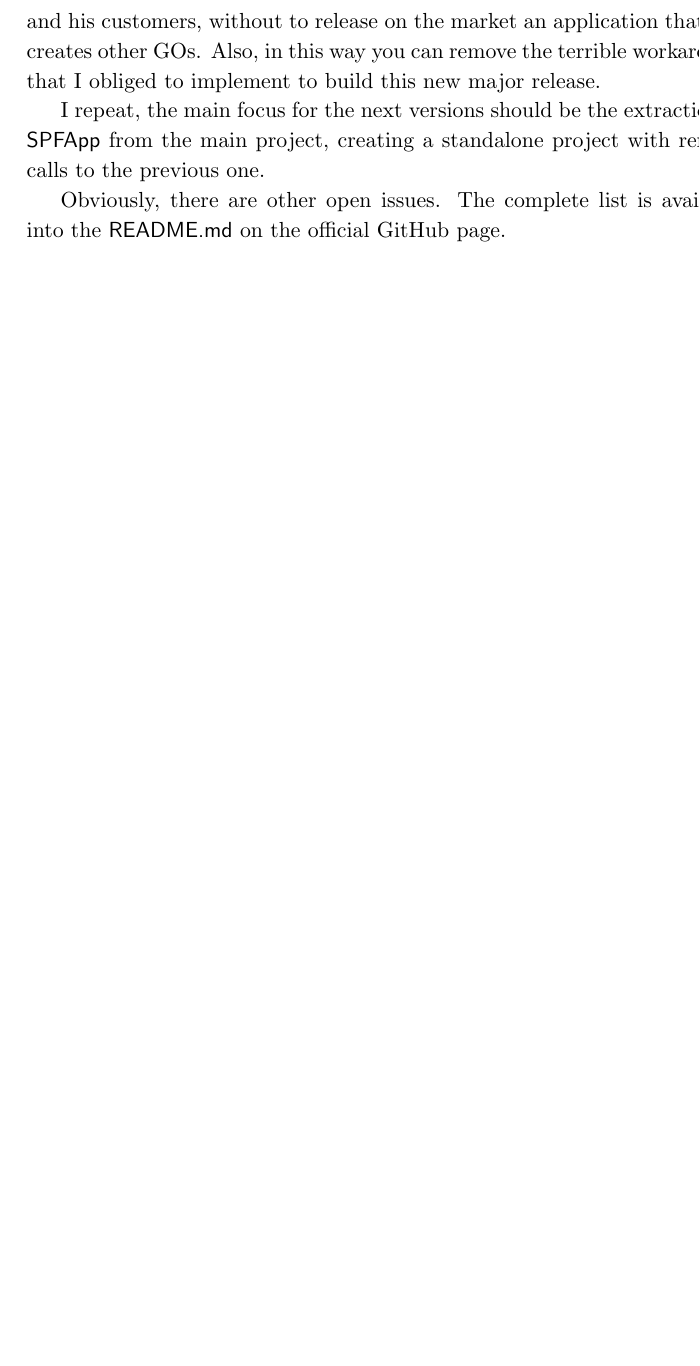
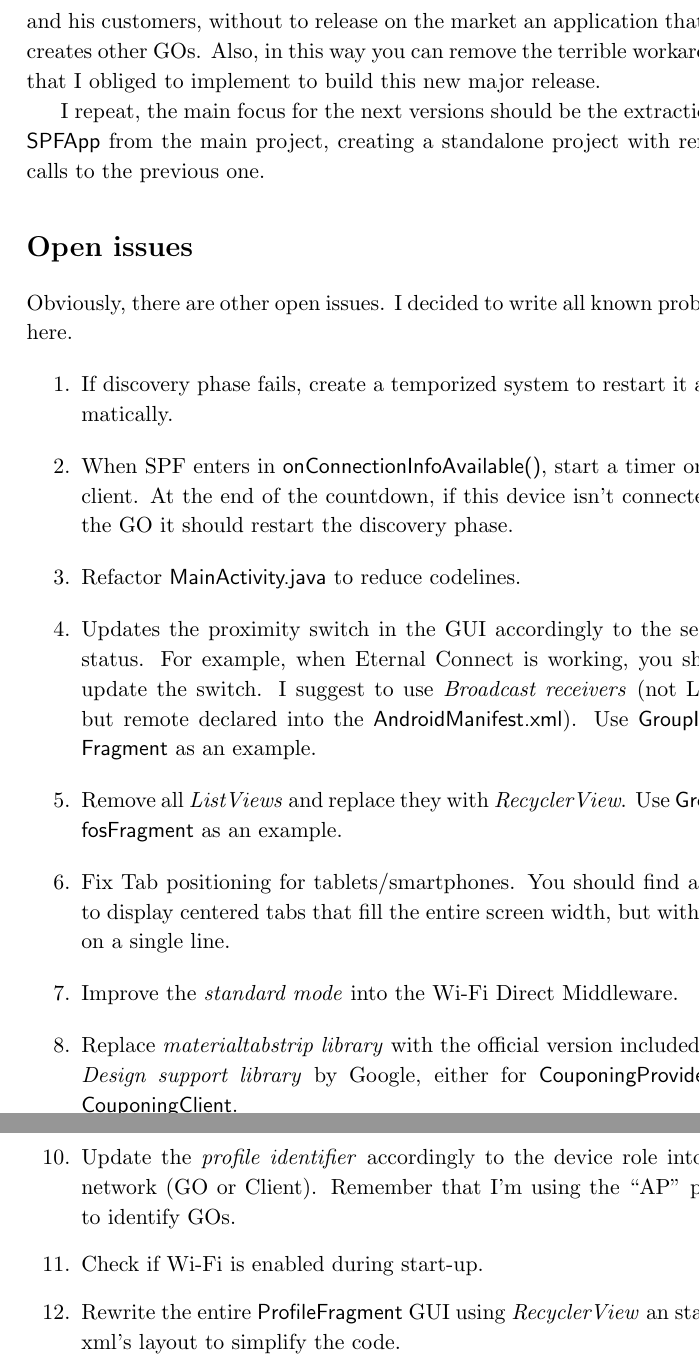
Before and after one commit to Ks89/SPF2_Documentation, a LaTeX thesis (main.tex, which reads chap5.tex): part of page 34 of 34 before the commit and two parts of pages 36 and 37 of 37 after it, the two joined at a grey line, cut so that both start at the same text, the shorter picture padded with empty space. Compiled offline with pdfLaTeX.

Commit message:
fixed some typos and added open issue list at the end of the last chapter

```diff
--- a/chap5.tex
+++ b/chap5.tex
@@ -9,4 +9,21 @@ Also, the first implementation of SPF completely ignored the different roles of
 
 I repeat, the main focus for the next versions should be the extraction of \textsf{SPFApp} from the main project, creating a standalone project with remote calls to the previous one.
 
-Obviously, there are other open issues. The complete list is available into the \textsf{README.md} on the official GitHub page.
+
+
+\section*{Open issues}
+Obviously, there are other open issues. I decided to write all known problems here.
+\begin{enumerate}
+	\item If discovery phase fails, create a temporized system to restart it automatically.
+	\item When SPF enters in \textsf{onConnectionInfoAvailable()}, start a timer on the client. At the end of the countdown, if this device isn't connected to the GO it should restart the discovery phase.
+	\item Refactor \textsf{MainActivity.java} to reduce codelines.
+	\item Updates the proximity switch in the GUI accordingly to the service status. For example, when Eternal Connect is working, you should update the switch. I suggest to use \emph{Broadcast receivers} (not Local, but remote declared into the \textsf{AndroidManifest.xml}). Use \textsf{GroupInfosFragment} as an example.
+	\item Remove all \emph{ListViews} and replace they with \emph{RecyclerView}. Use \textsf{GroupInfosFragment} as an example.
+	\item Fix Tab positioning for tablets/smartphones. You should find a way to display centered tabs that fill the entire screen width, but with text on a single line.
+	\item Improve the \emph{standard mode} into the Wi-Fi Direct Middleware.
+	\item Replace \emph{materialtabstrip library} with the official version included into \emph{Design support library} by Google, either for \textsf{CouponingProvider} or \textsf{CouponingClient}.
+	\item Replace \emph{multiselection library} in \textsf{CouponingProvider} and \textsf{CouponingClient} with an official version.
+	\item Update the \emph{profile identifier} accordingly to the device role into the network (GO or Client). Remember that I'm using the ``AP" prefix to identify GOs.
+	\item Check if Wi-Fi is enabled during start-up.
+	\item Rewrite the entire \textsf{ProfileFragment} GUI using \emph{RecyclerView} an statical xml's layout to simplify the code.
+\end{enumerate}
```
Also changed, not shown: chap4.tex (+6 -2 lines).
